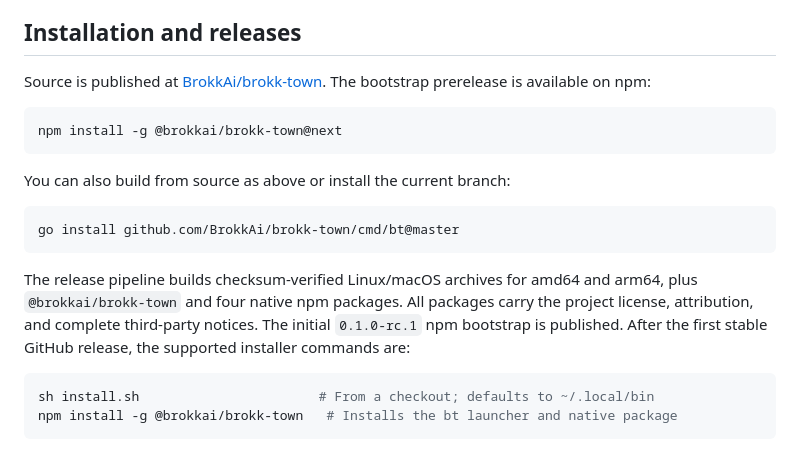
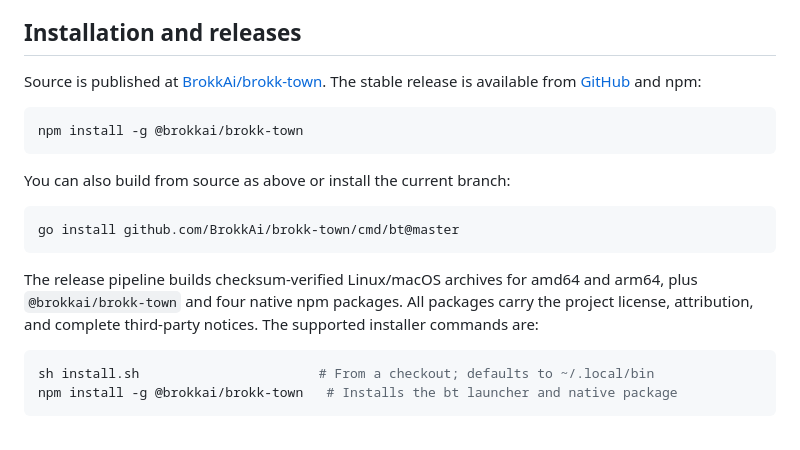
Before and after one commit to BrokkAi/brokk-town, a Markdown page: README.md, the part around the change. Drawn GitHub-style.

Commit message:
Record Town v0.1.0 release

````diff
--- a/README.md
+++ b/README.md
@@ -70,10 +70,11 @@ a commit shipped. Columns, prompts and transitions are not programmable.
 ## Installation and releases
 
 Source is published at [BrokkAi/brokk-town](https://github.com/BrokkAi/brokk-town).
-The bootstrap prerelease is available on npm:
+The stable release is available from [GitHub](https://github.com/BrokkAi/brokk-town/releases/tag/v0.1.0)
+and npm:
 
 ```sh
-npm install -g @brokkai/brokk-town@next
+npm install -g @brokkai/brokk-town
 ```
 
 You can also build from source as above or install the current branch:
@@ -84,8 +85,8 @@ go install github.com/BrokkAi/brokk-town/cmd/bt@master
 
 The release pipeline builds checksum-verified Linux/macOS archives for amd64 and
 arm64, plus `@brokkai/brokk-town` and four native npm packages. All packages carry
-the project license, attribution, and complete third-party notices. The initial `0.1.0-rc.1` npm bootstrap is published. After the first stable GitHub
-release, the supported installer commands are:
+the project license, attribution, and complete third-party notices. The supported
+installer commands are:
 
 ```sh
 sh install.sh                       # From a checkout; defaults to ~/.local/bin
````
Also changed, not shown: .agents/plans/town.md (+7 -2 lines).
